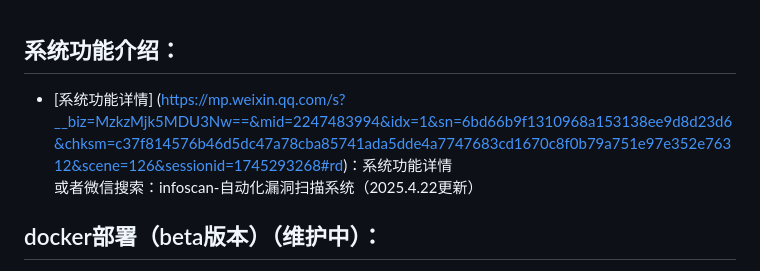
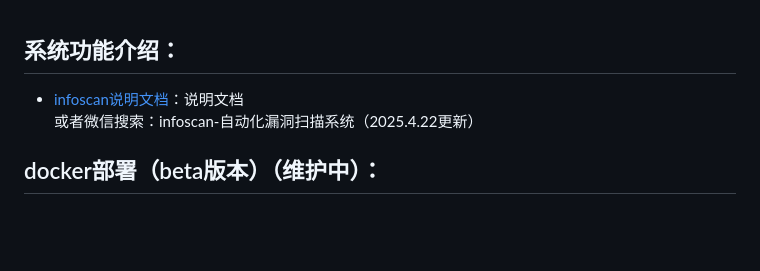
Before and after one commit to huan-cdm/info_scan, a Markdown page: readme.md, the part around the change. Rendered like a GitHub page; blank space fills up the shorter version.

```diff
--- a/readme.md
+++ b/readme.md
@@ -1,6 +1,6 @@
 <h2>系统功能介绍：</h2>
 
-- [系统功能详情] (https://mp.weixin.qq.com/s?__biz=MzkzMjk5MDU3Nw==&mid=2247483994&idx=1&sn=6bd66b9f1310968a153138ee9d8d23d6&chksm=c37f814576b46d5dc47a78cba85741ada5dde4a7747683cd1670c8f0b79a751e97e352e76312&scene=126&sessionid=1745293268#rd)：系统功能详情<br>
+- [infoscan说明文档](https://mp.weixin.qq.com/s?__biz=MzkzMjk5MDU3Nw==&mid=2247483994&idx=1&sn=6bd66b9f1310968a153138ee9d8d23d6&chksm=c37f814576b46d5dc47a78cba85741ada5dde4a7747683cd1670c8f0b79a751e97e352e76312&scene=126&sessionid=1745293268#rd)：说明文档<br>
 或者微信搜索：infoscan-自动化漏洞扫描系统（2025.4.22更新）
 <h2>docker部署（beta版本）（维护中）：</h2>
 1. 账号密码：nginx/web/mysql：admin/123456<br>
```
